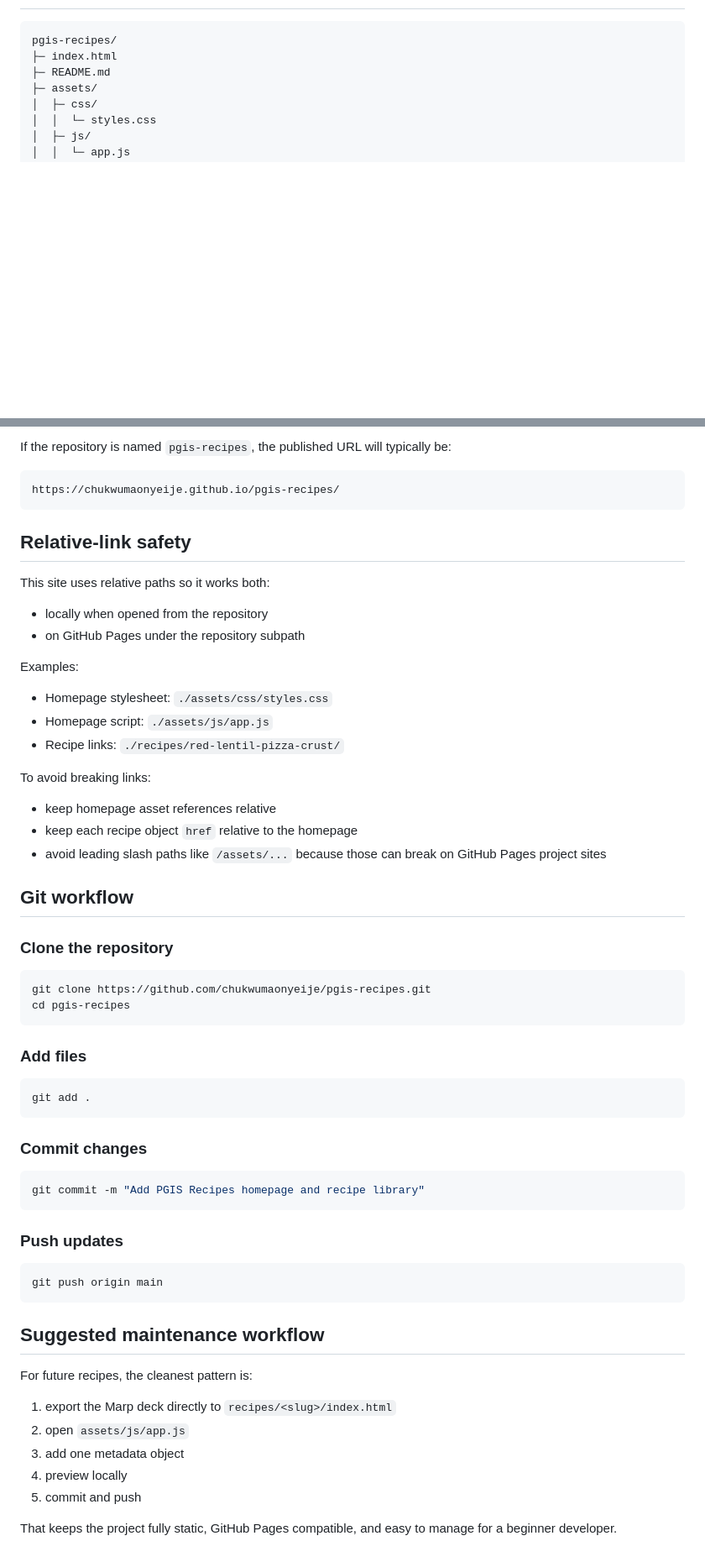
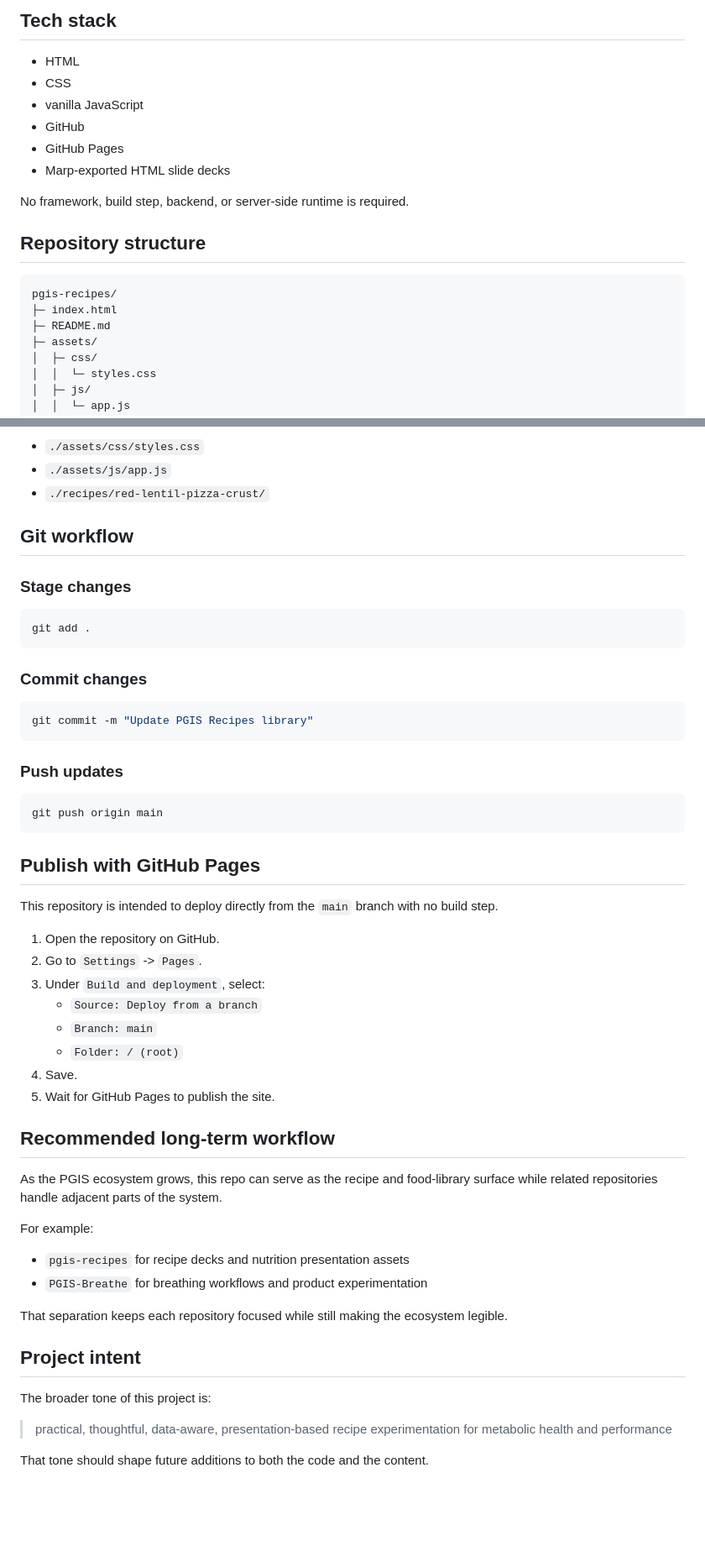
Before and after one commit to chukwumaonyeije/pgis-recipes, a Markdown page: README.md, 2 parts joined by grey strips. Shown at 84% size. Rendered like a GitHub page; blank space fills up the shorter version.

````diff
--- a/README.md
+++ b/README.md
@@ -23,3 +71,15 @@ git clone https://github.com/chukwumaonyeije/pgis-recipes.git
+## Tech stack
+
+- HTML
+- CSS
+- vanilla JavaScript
+- GitHub
+- GitHub Pages
+- Marp-exported HTML slide decks
+
+No framework, build step, backend, or server-side runtime is required.
+
+## Repository structure
 
 ```text
 pgis-recipes/
@@ -131,38 +192,10 @@ This project is intended to publish directly from the `pgis-recipes` repository
-If the repository is named `pgis-recipes`, the published URL will typically be:
-
-```text
-https://chukwumaonyeije.github.io/pgis-recipes/
-```
-
-## Relative-link safety
-
-This site uses relative paths so it works both:
-
-- locally when opened from the repository
-- on GitHub Pages under the repository subpath
-
-Examples:
-
-- Homepage stylesheet: `./assets/css/styles.css`
-- Homepage script: `./assets/js/app.js`
-- Recipe links: `./recipes/red-lentil-pizza-crust/`
-
-To avoid breaking links:
-
-- keep homepage asset references relative
-- keep each recipe object `href` relative to the homepage
-- avoid leading slash paths like `/assets/...` because those can break on GitHub Pages project sites
+- `./assets/css/styles.css`
+- `./assets/js/app.js`
+- `./recipes/red-lentil-pizza-crust/`
 
 ## Git workflow
 
-### Clone the repository
-
-```bash
-git clone https://github.com/chukwumaonyeije/pgis-recipes.git
-cd pgis-recipes
-```
-
-### Add files
+### Stage changes
 
 ```bash
 git add .
@@ -171,7 +204,7 @@ git add .
 ### Commit changes
 
 ```bash
-git commit -m "Add PGIS Recipes homepage and recipe library"
+git commit -m "Update PGIS Recipes library"
 ```
 
 ### Push updates
@@ -180,14 +213,34 @@ git commit -m "Add PGIS Recipes homepage and recipe library"
 git push origin main
 ```
 
-## Suggested maintenance workflow
+## Publish with GitHub Pages
 
-For future recipes, the cleanest pattern is:
+This repository is intended to deploy directly from the `main` branch with no build step.
 
-1. export the Marp deck directly to `recipes/<slug>/index.html`
-2. open `assets/js/app.js`
-3. add one metadata object
-4. preview locally
-5. commit and push
+1. Open the repository on GitHub.
+2. Go to `Settings` -> `Pages`.
+3. Under `Build and deployment`, select:
+   - `Source: Deploy from a branch`
+   - `Branch: main`
+   - `Folder: / (root)`
+4. Save.
+5. Wait for GitHub Pages to publish the site.
 
-That keeps the project fully static, GitHub Pages compatible, and easy to manage for a beginner developer.
+## Recommended long-term workflow
+
+As the PGIS ecosystem grows, this repo can serve as the recipe and food-library surface while related repositories handle adjacent parts of the system.
+
+For example:
+
+- `pgis-recipes` for recipe decks and nutrition presentation assets
+- `PGIS-Breathe` for breathing workflows and product experimentation
+
+That separation keeps each repository focused while still making the ecosystem legible.
+
+## Project intent
+
+The broader tone of this project is:
+
+> practical, thoughtful, data-aware, presentation-based recipe experimentation for metabolic health and performance
+
+That tone should shape future additions to both the code and the content.
````
Also changed, not shown: other parts of README.md (+107 -58 lines).
